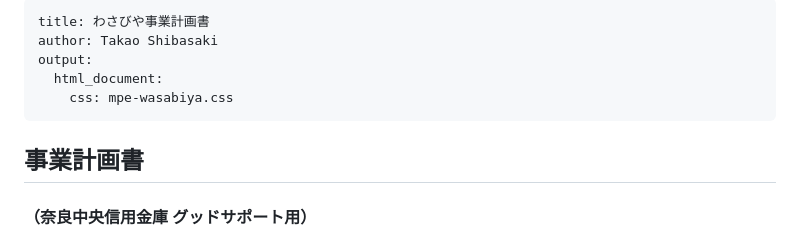
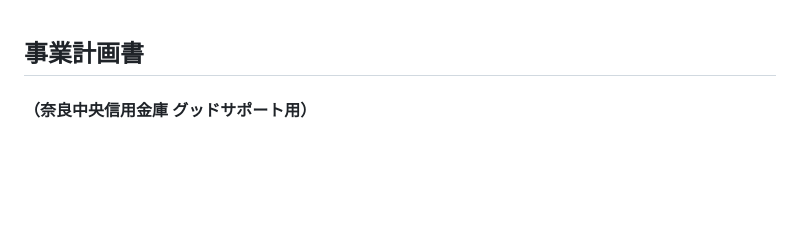
Before and after one commit to Shibachan1015/jigyoukeikaku, a Markdown page: jigyoukeikaku20251011_V0.1.md, the part around the change. GitHub-like rendering; blank space fills up the shorter version.

Commit message:
fix css header

```diff
--- a/jigyoukeikaku20251011_V0.1.md
+++ b/jigyoukeikaku20251011_V0.1.md
@@ -1,13 +1,4 @@
----
-title: わさびや事業計画書
-author: Takao Shibasaki
-output:
-  html_document:
-    css: mpe-wasabiya.css
----
-
 <!-- @import "mpe-wasabiya.css" -->
-
 
 ## 事業計画書
 #### （奈良中央信用金庫 グッドサポート用）
```
